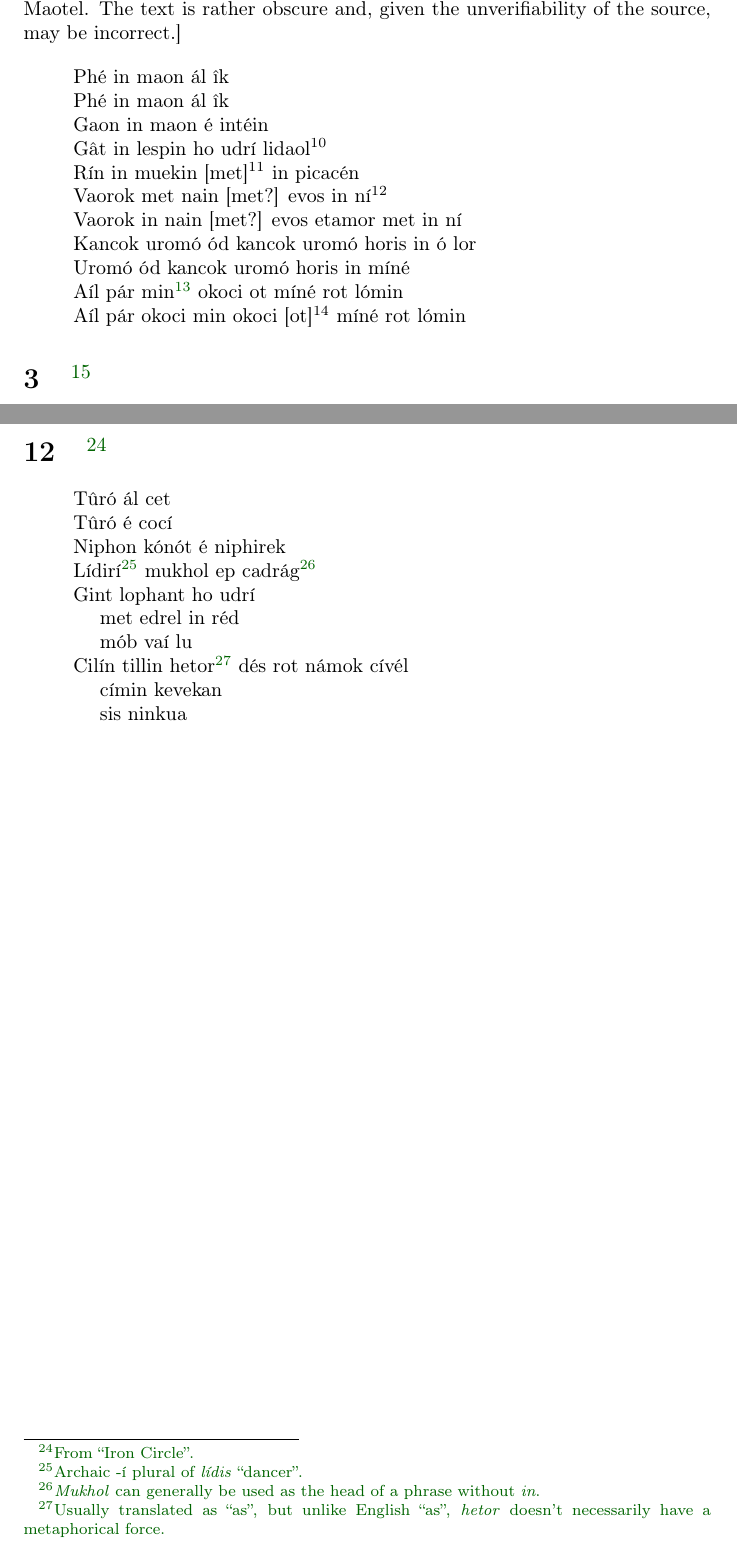
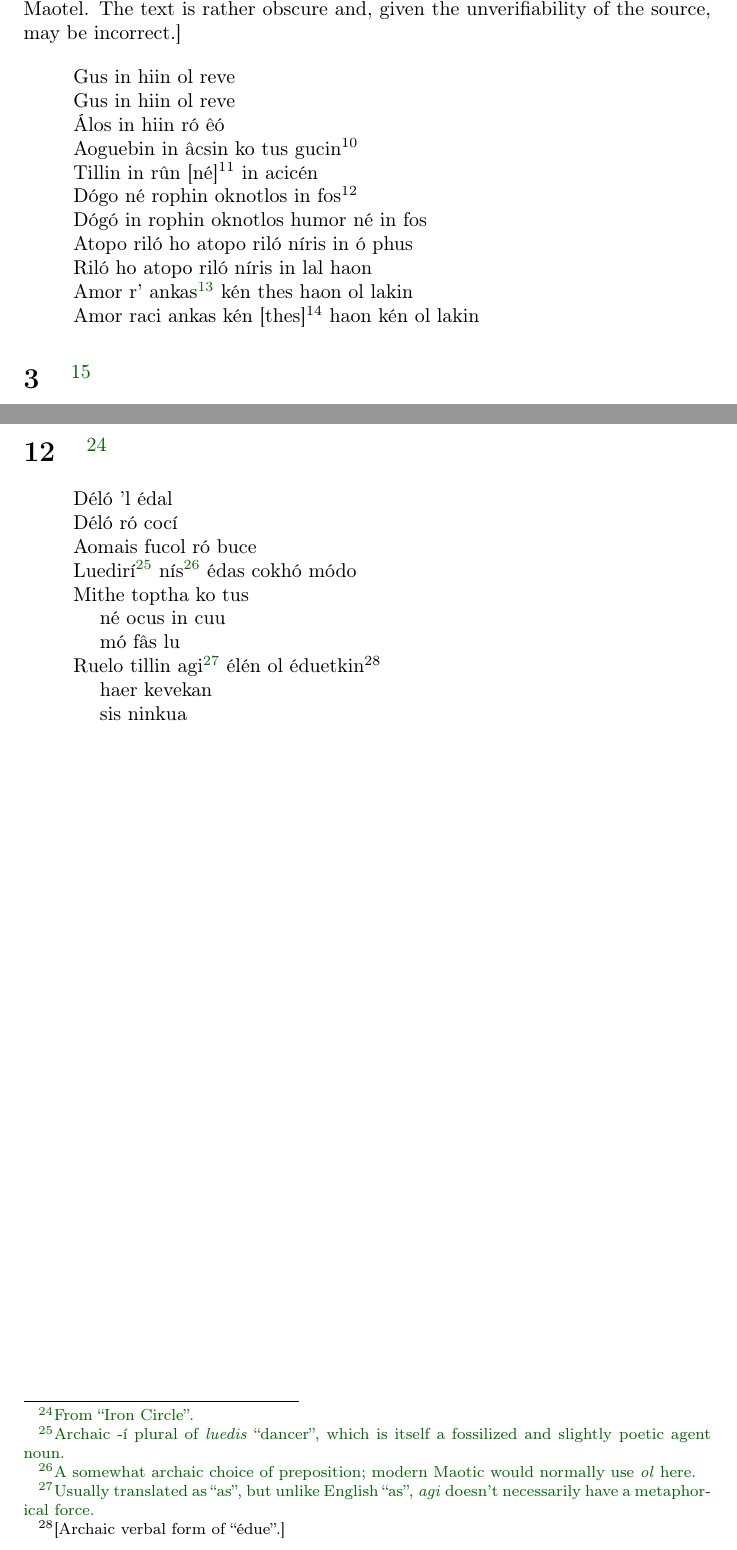
Before and after one commit to zfigura/elmin, a LaTeX document (granicha.tex): two parts of pages 3 and 5 of 5, joined at a grey line, cut so that both start at the same text. Compiled offline with pdfLaTeX.

Commit message:
redo of fault / iron circle parts

```diff
--- a/granicha.tex
+++ b/granicha.tex
@@ -86,17 +86,19 @@ Las êó in haer hó áglo \\!
 % FIXME ZF: Amain has some dialectal features. What are they? Adjust this accordingly. Though honestly it's probably not much, Amain isn't that out there. Also spelling isn't going to change at all.
 
 \begin{verse}
-Phé in maon ál îk \\
-Phé in maon ál îk \\
-Gaon in maon é intéin \\
-Gât in lespin ho udrí lidaol\footnote{[Given as one line, but obviously this does not make sense. Is this an error for ``Ho udrí lidaol gât in lespin''?]} \\
-Rín in muekin [met]\footnote{[Not present in the original source, but this must have been omitted.]} in picacén \\
-Vaorok met nain [met?] evos in ní\footnote{[This line is obscure, and the following only confuses the issue further. Is the former a corruption of the latter? Neither makes sense as given.]} \\
-Vaorok in nain [met?] evos etamor met in ní \\
-Kancok uromó ód kancok uromó horis in ó lor \\
-Uromó ód kancok uromó horis in míné \\
-Aíl pár min\oocfootnote{Lit ``heart''; the connotation is the same as English.} okoci ot míné rot lómin \\
-Aíl pár okoci min okoci [ot]\footnote{[Not present, but must have been omitted.]} míné rot lómin \\
+Gus in hiin ol reve \\
+Gus in hiin ol reve \\
+Álos in hiin ró êó \\
+Aoguebin in âcsin ko tus gucin\footnote{[Given as one line, but obviously this does not make sense. Is this an error for ``Ko tus gucin aoguebin in âcsin''?]} \\
+Tillin in rûn [né]\footnote{[Not present in the original source, but this must have been omitted.]} in acicén \\
+Dógo né rophin oknotlos in fos\footnote{[This line is obscure, and the following only confuses the issue further. Is the former a corruption of the latter? Neither makes sense as given.]} \\
+Dógó in rophin oknotlos humor né in fos \\
+
+Atopo riló ho atopo riló níris in ó phus \\
+Riló ho atopo riló níris in lal haon \\
+Amor r' ankas\oocfootnote{Lit ``heart''; the connotation is the same as English.} kén thes haon ol lakin \\
+Amor raci ankas kén [thes]\footnote{[Presumably omitted, and should be supplied from the previous line.]} haon kén ol lakin \\
+
 % not done
 
 \end{verse}
@@ -183,16 +185,16 @@ Aíl pár okoci min okoci [ot]\footnote{[Not present, but must have been omitted
 
 % This should be archaïzing, in general. So should the other bit from Doggerland that Marnie Breckenridge sings on. But I know nothing about Maotic grammar diachronically :-(
 
-Tûró ál cet \\
-Tûró é cocí \\
-Niphon kónót é niphirek \\
-Lídirí\oocfootnote{Archaic -í plural of \emph{lídis} ``dancer''.} mukhol ep cadrág\oocfootnote{\emph{Mukhol} can generally be used as the head of a phrase without \emph{in}.} \\
-Gint lophant ho udrí \\
-\hspace{1em} met edrel in réd \\
-\hspace{1em} mób vaí lu \\
-Cilín tillin hetor\oocfootnote{Usually translated as ``as'', but unlike English ``as'', \emph{hetor} doesn't necessarily have a metaphorical force.} dés rot námok cívél \\
-\hspace{1em} címin kevekan \\
-\hspace{1em} sis ninkua
+Déló 'l édal \\
+Déló ró cocí \\
+Aomais fucol ró buce \\
+Luedirí\oocfootnote{Archaic -í plural of \emph{luedis} ``dancer'', which is itself a fossilized and slightly poetic agent noun.} nís\oocfootnote{A somewhat archaic choice of preposition; modern Maotic would normally use \emph{ol} here.} édas cokhó módo \\
+Mithe toptha ko tus \\
+\hspace{1em} né ocus in cuu \\
+\hspace{1em} mó fâs lu \\
+Ruelo tillin agi\oocfootnote{Usually translated as ``as'', but unlike English ``as'', \emph{agi} doesn't necessarily have a metaphorical force.} élén ol éduetkin\footnote{[Archaic verbal form of ``édue''.]} \\
+\hspace{1em} haer kevekan \\
+\hspace{1em} sis ninkua \\!
 
 \end{verse}
 
```
Also changed, not shown: 3 other files.
